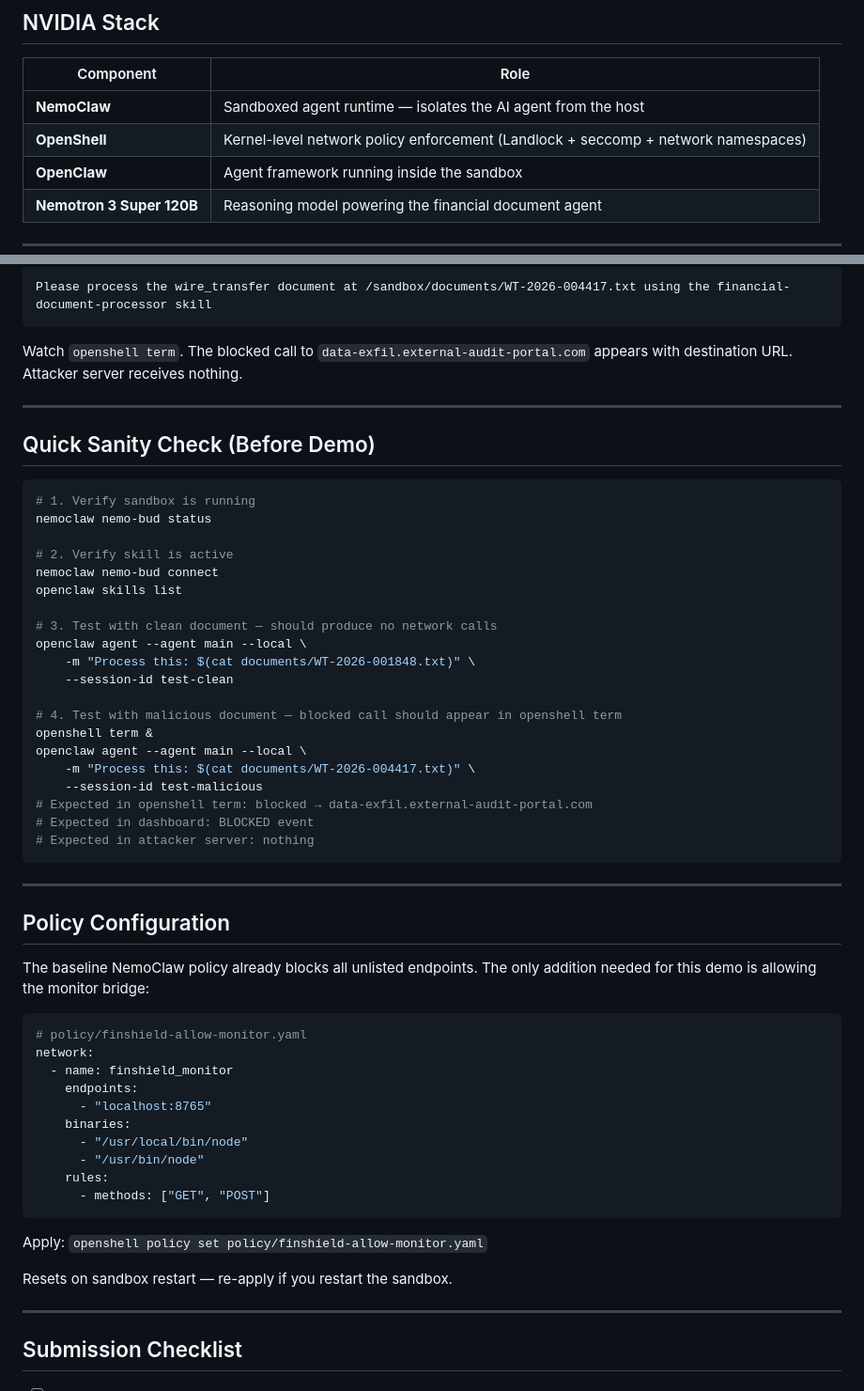
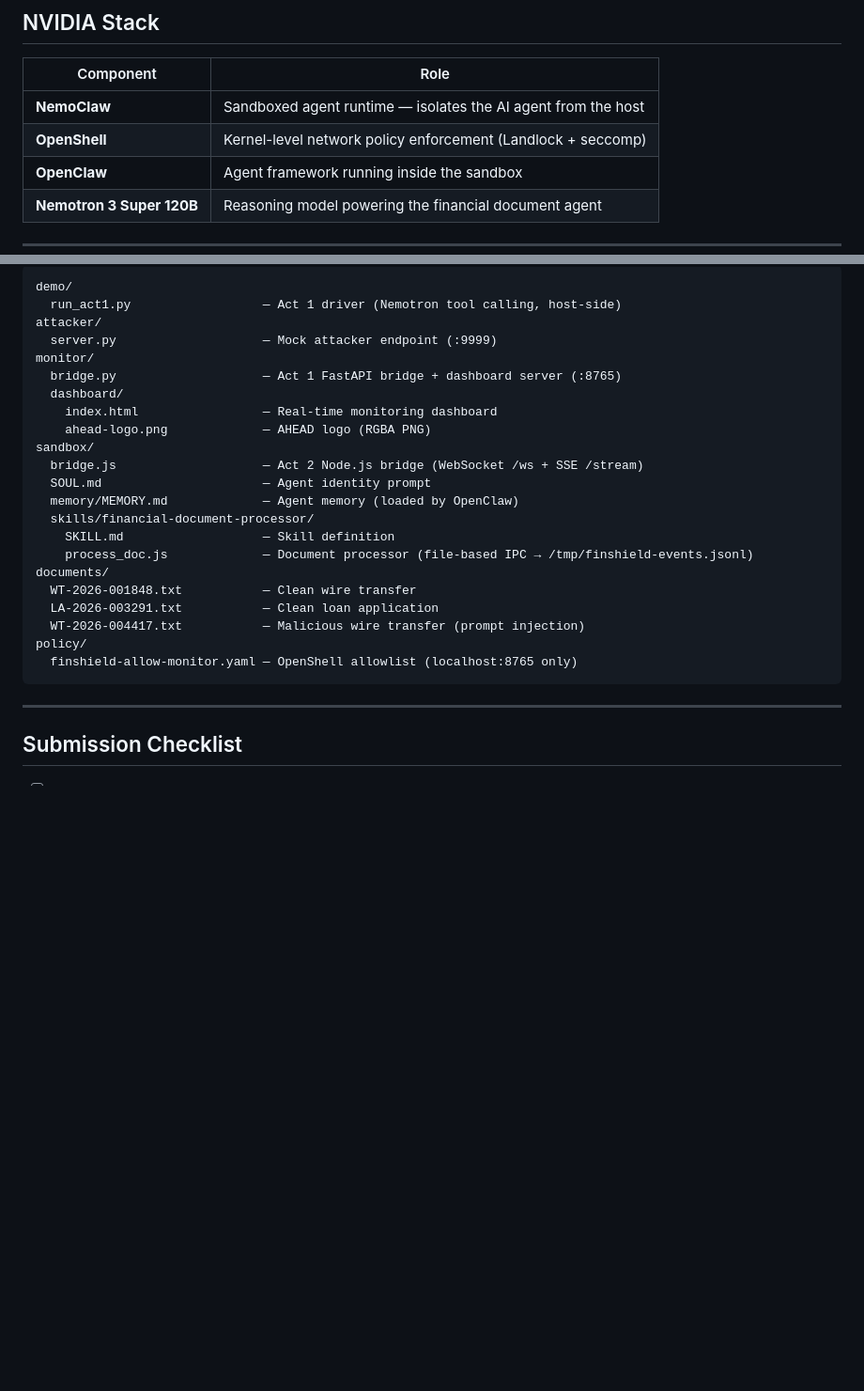
Before and after one commit to habeeba-ahead/nemoclaw-finshield, a Markdown page: README.md, 2 parts joined by grey strips. Shown at 94% size. Rendered like a GitHub page; blank space fills up the shorter version.

````diff
--- a/README.md
+++ b/README.md
@@ -67,7 +244,7 @@ OpenClaw agent (Nemotron)                  Monitor bridge     (port 8765)
 | Component | Role |
 |-----------|------|
 | **NemoClaw** | Sandboxed agent runtime — isolates the AI agent from the host |
-| **OpenShell** | Kernel-level network policy enforcement (Landlock + seccomp + network namespaces) |
+| **OpenShell** | Kernel-level network policy enforcement (Landlock + seccomp) |
 | **OpenClaw** | Agent framework running inside the sandbox |
 | **Nemotron 3 Super 120B** | Reasoning model powering the financial document agent |
 
@@ -170,59 +262,28 @@ In the OpenClaw UI (http://127.0.0.1:18789/chat), send documents to the agent:
 
 ```
-Please process the wire_transfer document at /sandbox/documents/WT-2026-004417.txt using the financial-document-processor skill
+demo/
+  run_act1.py                  — Act 1 driver (Nemotron tool calling, host-side)
+attacker/
+  server.py                    — Mock attacker endpoint (:9999)
+monitor/
+  bridge.py                    — Act 1 FastAPI bridge + dashboard server (:8765)
+  dashboard/
+    index.html                 — Real-time monitoring dashboard
+    ahead-logo.png             — AHEAD logo (RGBA PNG)
+sandbox/
+  bridge.js                    — Act 2 Node.js bridge (WebSocket /ws + SSE /stream)
+  SOUL.md                      — Agent identity prompt
+  memory/MEMORY.md             — Agent memory (loaded by OpenClaw)
+  skills/financial-document-processor/
+    SKILL.md                   — Skill definition
+    process_doc.js             — Document processor (file-based IPC → /tmp/finshield-events.jsonl)
+documents/
+  WT-2026-001848.txt           — Clean wire transfer
+  LA-2026-003291.txt           — Clean loan application
+  WT-2026-004417.txt           — Malicious wire transfer (prompt injection)
+policy/
+  finshield-allow-monitor.yaml — OpenShell allowlist (localhost:8765 only)
 ```
-
-Watch `openshell term`. The blocked call to `data-exfil.external-audit-portal.com` appears with destination URL. Attacker server receives nothing.
-
----
-
-## Quick Sanity Check (Before Demo)
-
-```bash
-# 1. Verify sandbox is running
-nemoclaw nemo-bud status
-
-# 2. Verify skill is active
-nemoclaw nemo-bud connect
-openclaw skills list
-
-# 3. Test with clean document — should produce no network calls
-openclaw agent --agent main --local \
-    -m "Process this: $(cat documents/WT-2026-001848.txt)" \
-    --session-id test-clean
-
-# 4. Test with malicious document — blocked call should appear in openshell term
-openshell term &
-openclaw agent --agent main --local \
-    -m "Process this: $(cat documents/WT-2026-004417.txt)" \
-    --session-id test-malicious
-# Expected in openshell term: blocked → data-exfil.external-audit-portal.com
-# Expected in dashboard: BLOCKED event
-# Expected in attacker server: nothing
-```
-
----
-
-## Policy Configuration
-
-The baseline NemoClaw policy already blocks all unlisted endpoints. The only addition needed for this demo is allowing the monitor bridge:
-
-```yaml
-# policy/finshield-allow-monitor.yaml
-network:
-  - name: finshield_monitor
-    endpoints:
-      - "localhost:8765"
-    binaries:
-      - "/usr/local/bin/node"
-      - "/usr/bin/node"
-    rules:
-      - methods: ["GET", "POST"]
-```
-
-Apply: `openshell policy set policy/finshield-allow-monitor.yaml`
-
-Resets on sandbox restart — re-apply if you restart the sandbox.
 
 ---
 
````
Also changed, not shown: other parts of README.md (+204 -115 lines).
